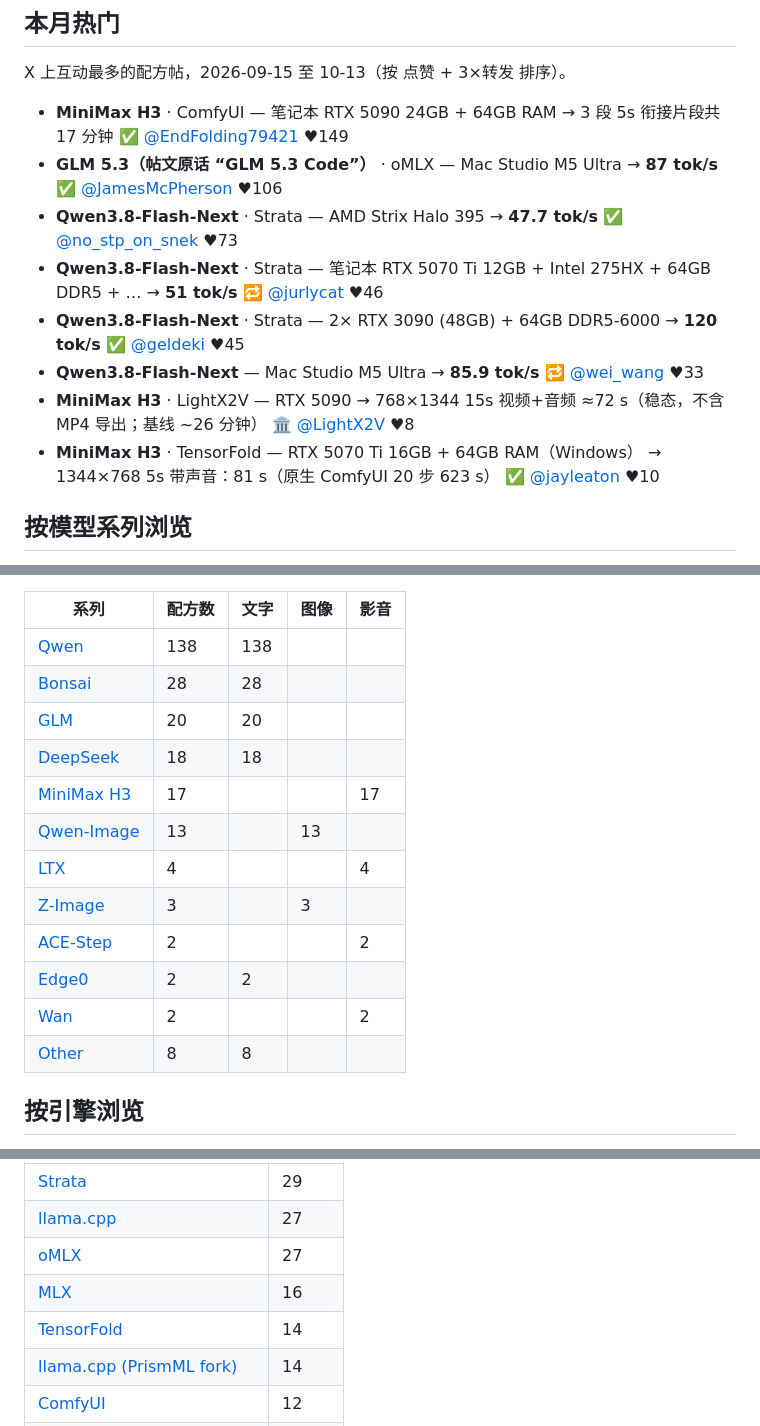
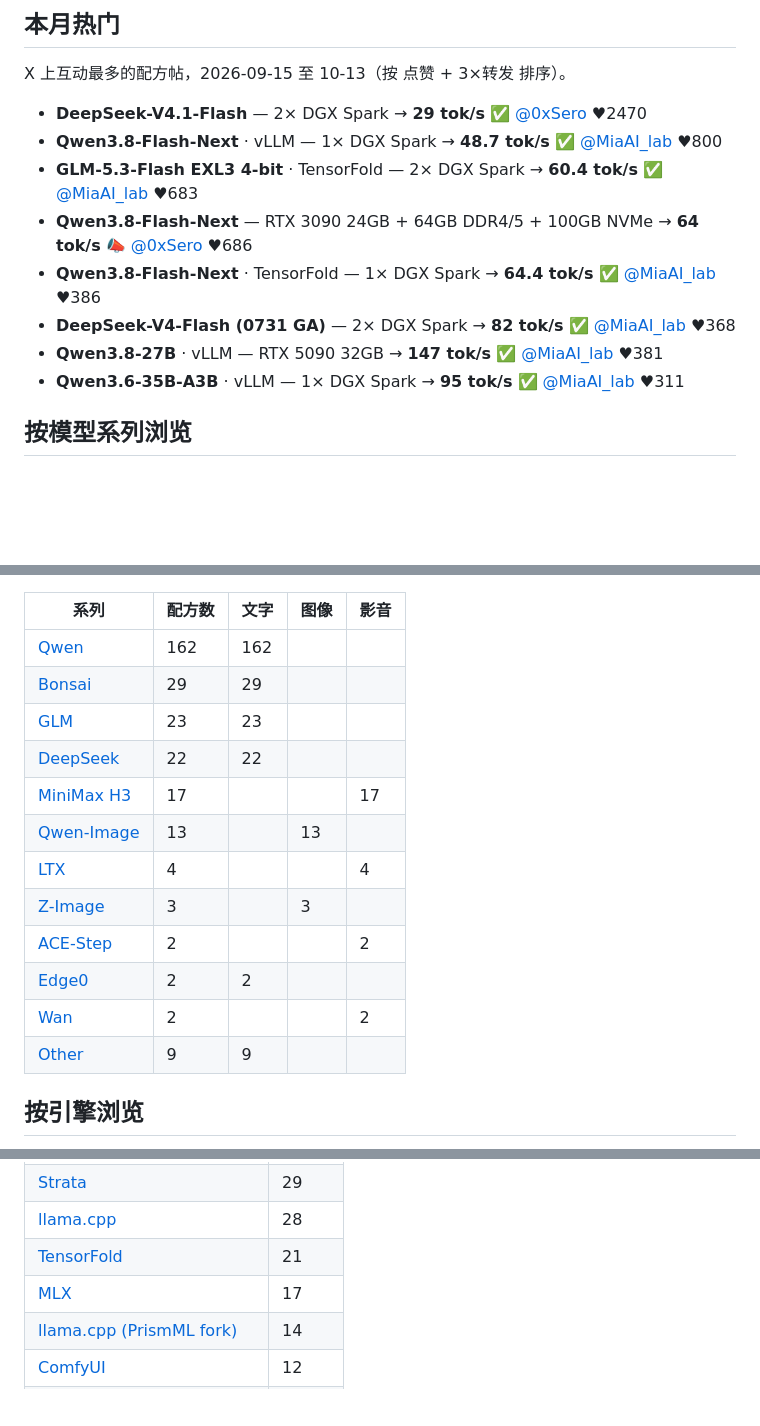
Before and after one commit to raytone-lab/Awesome-local-inference-recipe, a Markdown page: README.zh-CN.md, 3 parts joined by grey strips. Rendered like a GitHub page; blank space fills up the shorter version.

Commit message:
Regenerate README (en/zh-CN/ja) for 288 recipes

```diff
--- a/README.zh-CN.md
+++ b/README.zh-CN.md
@@ -53,14 +53,14 @@
 
 X 上互动最多的配方帖，2026-09-15 至 10-13（按 点赞 + 3×转发 排序）。
 
-- **MiniMax H3** · ComfyUI — 笔记本 RTX 5090 24GB + 64GB RAM → 3 段 5s 衔接片段共 17 分钟 ✅ [@EndFolding79421](https://x.com/EndFolding79421/status/2102448683245502844) ♥149
-- **GLM 5.3（帖文原话 “GLM 5.3 Code”）** · oMLX — Mac Studio M5 Ultra → **87 tok/s** ✅ [@JamesMcPherson](https://x.com/JamesMcPherson/status/2104028051285672431) ♥106
-- **Qwen3.8-Flash-Next** · Strata — AMD Strix Halo 395 → **47.7 tok/s** ✅ [@no_stp_on_snek](https://x.com/no_stp_on_snek/status/2108296174994088177) ♥73
-- **Qwen3.8-Flash-Next** · Strata — 笔记本 RTX 5070 Ti 12GB + Intel 275HX + 64GB DDR5 + … → **51 tok/s** 🔁 [@jurlycat](https://x.com/jurlycat/status/2105165498967007621) ♥46
-- **Qwen3.8-Flash-Next** · Strata — 2× RTX 3090 (48GB) + 64GB DDR5-6000 → **120 tok/s** ✅ [@geldeki](https://x.com/geldeki/status/2109208295957201171) ♥45
-- **Qwen3.8-Flash-Next** — Mac Studio M5 Ultra → **85.9 tok/s** 🔁 [@wei_wang](https://x.com/wei_wang/status/2103459506944344323) ♥33
-- **MiniMax H3** · LightX2V — RTX 5090 → 768×1344 15s 视频+音频 ≈72 s（稳态，不含 MP4 导出；基线 ~26 分钟） 🏛️ [@LightX2V](https://x.com/LightX2V/status/2108769912009424976) ♥8
-- **MiniMax H3** · TensorFold — RTX 5070 Ti 16GB + 64GB RAM（Windows） → 1344×768 5s 带声音：81 s（原生 ComfyUI 20 步 623 s） ✅ [@jayleaton](https://x.com/jayleaton/status/2106213885917491367) ♥10
+- **DeepSeek-V4.1-Flash** — 2× DGX Spark → **29 tok/s** ✅ [@0xSero](https://x.com/0xSero/status/2106373861818224907) ♥2470
+- **Qwen3.8-Flash-Next** · vLLM — 1× DGX Spark → **48.7 tok/s** ✅ [@MiaAI_lab](https://x.com/MiaAI_lab/status/2101339268203380857) ♥800
+- **GLM-5.3-Flash EXL3 4-bit** · TensorFold — 2× DGX Spark → **60.4 tok/s** ✅ [@MiaAI_lab](https://x.com/MiaAI_lab/status/2105598458547646875) ♥683
+- **Qwen3.8-Flash-Next** — RTX 3090 24GB + 64GB DDR4/5 + 100GB NVMe → **64 tok/s** 📣 [@0xSero](https://x.com/0xSero/status/2104865431659892934) ♥686
+- **Qwen3.8-Flash-Next** · TensorFold — 1× DGX Spark → **64.4 tok/s** ✅ [@MiaAI_lab](https://x.com/MiaAI_lab/status/2108203605685596490) ♥386
+- **DeepSeek-V4-Flash (0731 GA)** — 2× DGX Spark → **82 tok/s** ✅ [@MiaAI_lab](https://x.com/MiaAI_lab/status/2083326111144906836) ♥368
+- **Qwen3.8-27B** · vLLM — RTX 5090 32GB → **147 tok/s** ✅ [@MiaAI_lab](https://x.com/MiaAI_lab/status/2088734058842878037) ♥381
+- **Qwen3.6-35B-A3B** · vLLM — 1× DGX Spark → **95 tok/s** ✅ [@MiaAI_lab](https://x.com/MiaAI_lab/status/2082573590529204458) ♥311
 
 ## 按模型系列浏览
 
@@ -68,10 +68,10 @@ X 上互动最多的配方帖，2026-09-15 至 10-13（按 点赞 + 3×转发
 
 | 系列                                                                                                          | 配方数 | 文字  | 图像  | 影音  |
 | ----------------------------------------------------------------------------------------------------------- | --- | --- | --- | --- |
-| [Qwen](https://raytone-lab.github.io/Awesome-local-inference-recipe/explore.html?family=Qwen)               | 138 | 138 |     |     |
-| [Bonsai](https://raytone-lab.github.io/Awesome-local-inference-recipe/explore.html?family=Bonsai)           | 28  | 28  |     |     |
-| [GLM](https://raytone-lab.github.io/Awesome-local-inference-recipe/explore.html?family=GLM)                 | 20  | 20  |     |     |
-| [DeepSeek](https://raytone-lab.github.io/Awesome-local-inference-recipe/explore.html?family=DeepSeek)       | 18  | 18  |     |     |
+| [Qwen](https://raytone-lab.github.io/Awesome-local-inference-recipe/explore.html?family=Qwen)               | 162 | 162 |     |     |
+| [Bonsai](https://raytone-lab.github.io/Awesome-local-inference-recipe/explore.html?family=Bonsai)           | 29  | 29  |     |     |
+| [GLM](https://raytone-lab.github.io/Awesome-local-inference-recipe/explore.html?family=GLM)                 | 23  | 23  |     |     |
+| [DeepSeek](https://raytone-lab.github.io/Awesome-local-inference-recipe/explore.html?family=DeepSeek)       | 22  | 22  |     |     |
 | [MiniMax H3](https://raytone-lab.github.io/Awesome-local-inference-recipe/explore.html?family=MiniMax%20H3) | 17  |     |     | 17  |
 | [Qwen-Image](https://raytone-lab.github.io/Awesome-local-inference-recipe/explore.html?family=Qwen-Image)   | 13  |     | 13  |     |
 | [LTX](https://raytone-lab.github.io/Awesome-local-inference-recipe/explore.html?family=LTX)                 | 4   |     |     | 4   |
@@ -79,7 +79,7 @@ X 上互动最多的配方帖，2026-09-15 至 10-13（按 点赞 + 3×转发
 | [ACE-Step](https://raytone-lab.github.io/Awesome-local-inference-recipe/explore.html?family=ACE-Step)       | 2   |     |     | 2   |
 | [Edge0](https://raytone-lab.github.io/Awesome-local-inference-recipe/explore.html?family=Edge0)             | 2   | 2   |     |     |
 | [Wan](https://raytone-lab.github.io/Awesome-local-inference-recipe/explore.html?family=Wan)                 | 2   |     |     | 2   |
-| [Other](https://raytone-lab.github.io/Awesome-local-inference-recipe/explore.html?family=Other)             | 8   | 8   |     |     |
+| [Other](https://raytone-lab.github.io/Awesome-local-inference-recipe/explore.html?family=Other)             | 9   | 9   |     |     |
 
 ## 按引擎浏览
 
@@ -90,8 +91,7 @@ X 上互动最多的配方帖，2026-09-15 至 10-13（按 点赞 + 3×转发
 | [Strata](https://raytone-lab.github.io/Awesome-local-inference-recipe/explore.html?engine=Strata)                                                   | 29  |
-| [llama.cpp](https://raytone-lab.github.io/Awesome-local-inference-recipe/explore.html?engine=llama.cpp)                                             | 27  |
-| [oMLX](https://raytone-lab.github.io/Awesome-local-inference-recipe/explore.html?engine=oMLX)                                                       | 27  |
-| [MLX](https://raytone-lab.github.io/Awesome-local-inference-recipe/explore.html?engine=MLX)                                                         | 16  |
-| [TensorFold](https://raytone-lab.github.io/Awesome-local-inference-recipe/explore.html?engine=TensorFold)                                           | 14  |
+| [llama.cpp](https://raytone-lab.github.io/Awesome-local-inference-recipe/explore.html?engine=llama.cpp)                                             | 28  |
+| [TensorFold](https://raytone-lab.github.io/Awesome-local-inference-recipe/explore.html?engine=TensorFold)                                           | 21  |
+| [MLX](https://raytone-lab.github.io/Awesome-local-inference-recipe/explore.html?engine=MLX)                                                         | 17  |
 | [llama.cpp (PrismML fork)](https://raytone-lab.github.io/Awesome-local-inference-recipe/explore.html?engine=llama.cpp%20%28PrismML%20fork%29)       | 14  |
 | [ComfyUI](https://raytone-lab.github.io/Awesome-local-inference-recipe/explore.html?engine=ComfyUI)                                                 | 12  |
 | [MTPLX](https://raytone-lab.github.io/Awesome-local-inference-recipe/explore.html?engine=MTPLX)                                                     | 11  |
```
Also changed, not shown: other parts of README.zh-CN.md (+15 -13 lines), README.ja.md (+31 -30 lines), README.md (+31 -30 lines).
